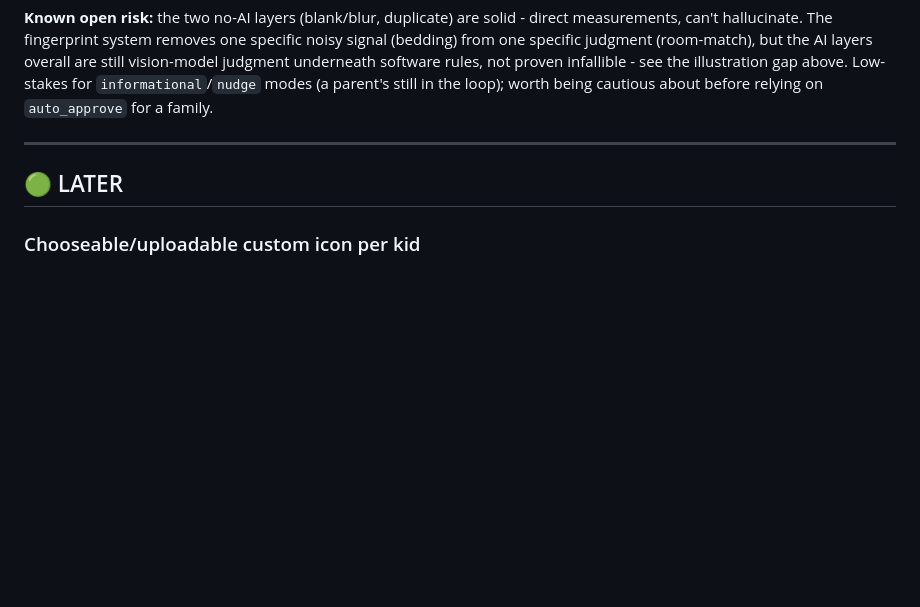
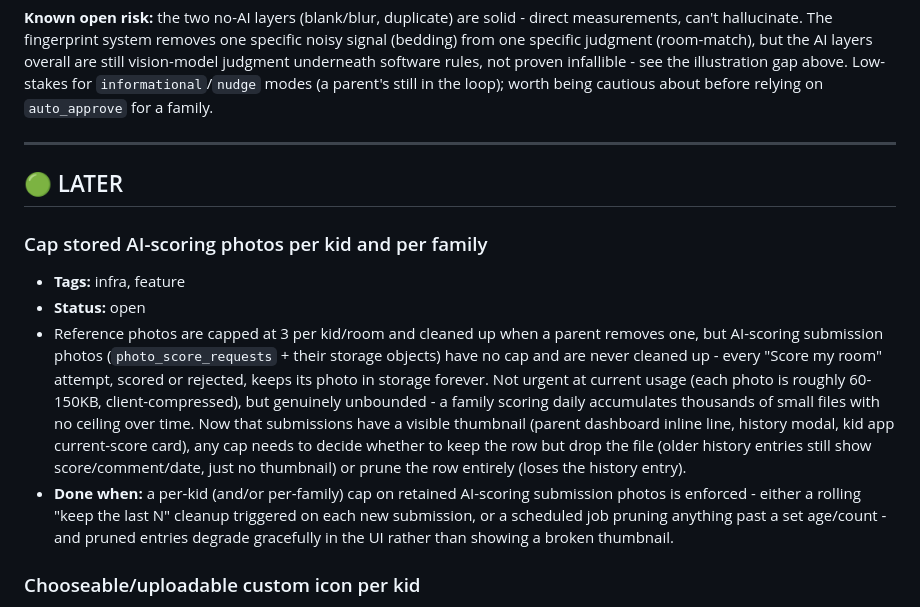
Before and after one commit to Chompy78/homelife, a Markdown page: docs/TASK_BOARD.md, the part around the change. Rendered like a GitHub page; folded sections open; blank space fills up the shorter version.

Commit message:
Add LATER task: cap stored AI-scoring photos per kid and per family
Reference photos are capped and cleaned up on delete, but AI-scoring
submission photos have no cap and are never cleaned up - unbounded
storage growth over time, not urgent yet but worth tracking.

Co-Authored-By: Claude Sonnet 5 <noreply@anthropic.com>
Claude-Session: https://claude.ai/code/session_015xL4vjgUBZRXH6ZxL3xWLw

```diff
--- a/docs/TASK_BOARD.md
+++ b/docs/TASK_BOARD.md
@@ -138,6 +138,27 @@ on `auto_approve` for a family.
 
 ## 🟢 LATER
 
+### Cap stored AI-scoring photos per kid and per family
+- **Tags:** infra, feature
+- **Status:** open
+- Reference photos are capped at 3 per kid/room and cleaned up when a
+  parent removes one, but AI-scoring submission photos
+  (`photo_score_requests` + their storage objects) have no cap and are
+  never cleaned up - every "Score my room" attempt, scored or rejected,
+  keeps its photo in storage forever. Not urgent at current usage (each
+  photo is roughly 60-150KB, client-compressed), but genuinely
+  unbounded - a family scoring daily accumulates thousands of small
+  files with no ceiling over time. Now that submissions have a visible
+  thumbnail (parent dashboard inline line, history modal, kid app
+  current-score card), any cap needs to decide whether to keep the row
+  but drop the file (older history entries still show score/comment/date,
+  just no thumbnail) or prune the row entirely (loses the history entry).
+- **Done when:** a per-kid (and/or per-family) cap on retained
+  AI-scoring submission photos is enforced - either a rolling "keep the
+  last N" cleanup triggered on each new submission, or a scheduled job
+  pruning anything past a set age/count - and pruned entries degrade
+  gracefully in the UI rather than showing a broken thumbnail.
+
 ### Chooseable/uploadable custom icon per kid
 - **Tags:** feature, ux
 - **Status:** open
```
